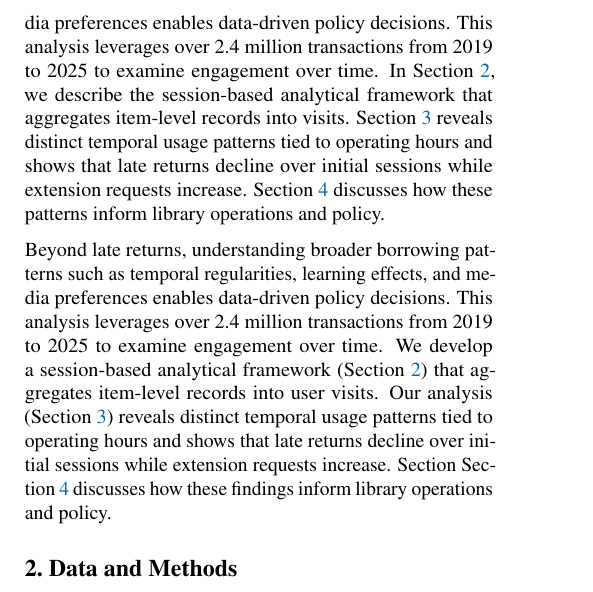
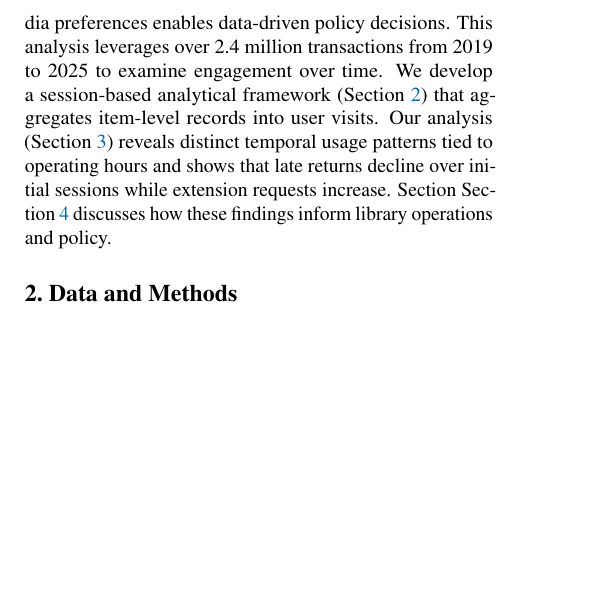
Before and after one commit to RobinAllgeier/Data_Literacy, a LaTeX paper (doc/report/report_template.tex, which reads doc/report/sections/introduction.tex): part of one column of page 1 of 4, cut so that both start at the same text, the shorter picture padded with empty space. Compiled offline with pdfLaTeX.

Commit message:
changes intro

```diff
--- a/doc/report/sections/introduction.tex
+++ b/doc/report/sections/introduction.tex
@@ -13,13 +13,6 @@ Studies of academic library circulation demonstrate that return behavior is shap
 
 Beyond late returns, understanding broader borrowing patterns such as temporal regularities, learning effects, and media preferences enables data-driven policy decisions.
 This analysis leverages over 2.4 million transactions from 2019 to 2025 to examine engagement over time.
-In \Cref{sec:methods}, we describe the session-based analytical framework that aggregates item-level records into visits.
-\Cref{sec:results} reveals distinct temporal usage patterns tied to operating hours and shows that late returns decline over initial sessions while extension requests increase.
-\Cref{sec:conclusion} discusses how these patterns inform library operations and policy.
-
-
-Beyond late returns, understanding broader borrowing patterns such as temporal regularities, learning effects, and media preferences enables data-driven policy decisions.
-This analysis leverages over 2.4 million transactions from 2019 to 2025 to examine engagement over time.
 We develop a session-based analytical framework (\Cref{sec:methods}) that aggregates item-level records into user visits.
 Our analysis (\Cref{sec:results}) reveals distinct temporal usage patterns tied to operating hours and shows that late returns decline over initial sessions while extension requests increase.
 Section~\Cref{sec:conclusion} discusses how these findings inform library operations and policy.
```
